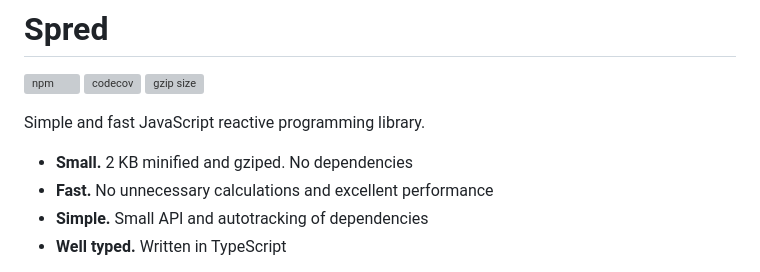
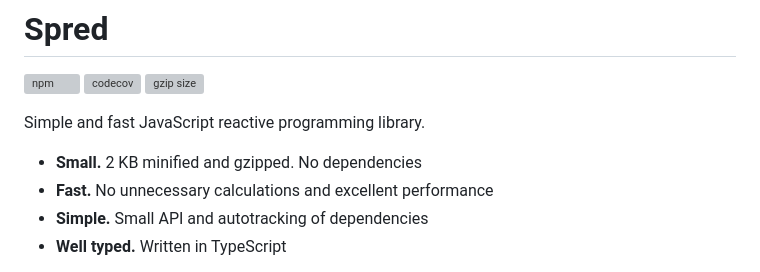
Before and after one commit to art-bazhin/spred, a Markdown page: README.md, the part around the change. Rendered like a GitHub page; grey boxes are pictures that could not be loaded.

Commit message:
docs: fix typo

```diff
--- a/README.md
+++ b/README.md
@@ -6,7 +6,7 @@
 
 Simple and fast JavaScript reactive programming library.
 
-- **Small.** 2 KB minified and gziped. No dependencies
+- **Small.** 2 KB minified and gzipped. No dependencies
 - **Fast.** No unnecessary calculations and excellent performance
 - **Simple.** Small API and autotracking of dependencies
 - **Well typed.** Written in TypeScript
```
